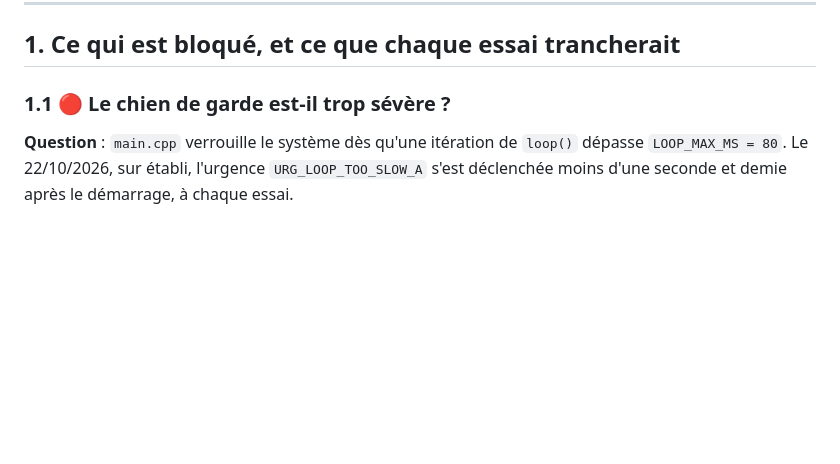
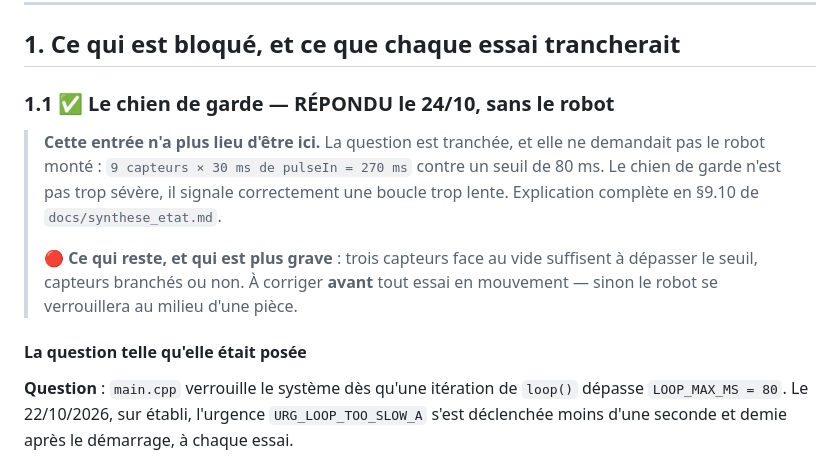
Before and after one commit to lugvincent/RobotRZ, a Markdown page: docs/travaux_robot_assemble.md, the part around the change. Rendered like a GitHub page; blank space fills up the shorter version.

```diff
--- a/docs/travaux_robot_assemble.md
+++ b/docs/travaux_robot_assemble.md
@@ -36,7 +36,18 @@ registre.
 
 ## 1. Ce qui est bloqué, et ce que chaque essai trancherait
 
-### 1.1 🔴 Le chien de garde est-il trop sévère ?
+### 1.1 ✅ Le chien de garde — RÉPONDU le 24/10, sans le robot
+
+> **Cette entrée n'a plus lieu d'être ici.** La question est tranchée, et elle ne
+> demandait pas le robot monté : `9 capteurs × 30 ms de pulseIn = 270 ms` contre un seuil
+> de 80 ms. Le chien de garde n'est pas trop sévère, il signale correctement une boucle
+> trop lente. Explication complète en §9.10 de `docs/synthese_etat.md`.
+>
+> 🔴 **Ce qui reste, et qui est plus grave** : trois capteurs face au vide suffisent à
+> dépasser le seuil, capteurs branchés ou non. À corriger **avant** tout essai en
+> mouvement — sinon le robot se verrouillera au milieu d'une pièce.
+
+#### La question telle qu'elle était posée
 
 **Question** : `main.cpp` verrouille le système dès qu'une itération de `loop()`
 dépasse `LOOP_MAX_MS = 80`. Le 22/10/2026, sur établi, l'urgence
```
Also changed, not shown: docs/synthese_etat.md (+75 -0 lines).
